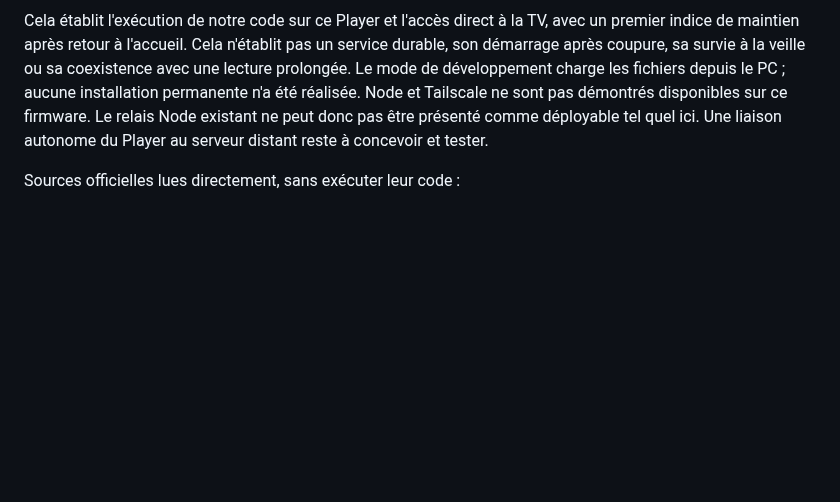
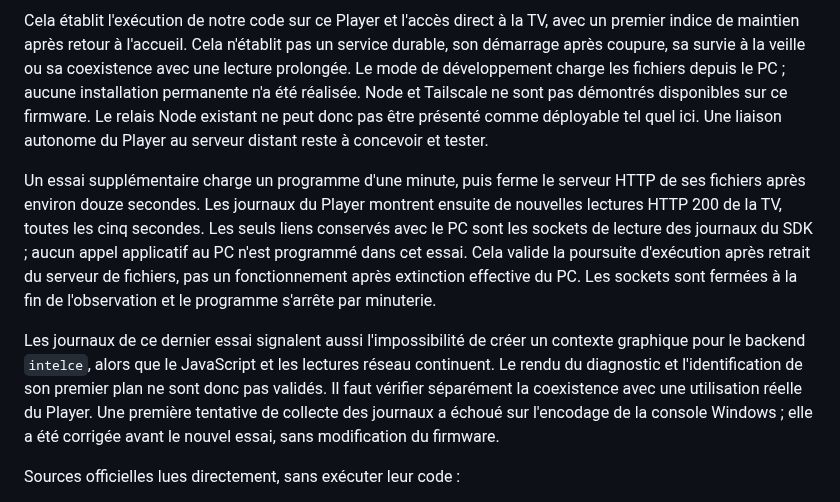
Before and after one commit to Walson-A/Trano, a Markdown page: docs/research/2026-10-20-local-network.md, the part around the change. Drawn GitHub-style; blank space fills up the shorter version.

Commit message:
docs(lan): record Player execution after asset server shutdown

```diff
--- a/docs/research/2026-10-20-local-network.md
+++ b/docs/research/2026-10-20-local-network.md
@@ -190,6 +190,23 @@ Node et Tailscale ne sont pas démontrés disponibles sur ce firmware. Le relais
 Node existant ne peut donc pas être présenté comme déployable tel quel ici.
 Une liaison autonome du Player au serveur distant reste à concevoir et tester.
 
+Un essai supplémentaire charge un programme d'une minute, puis ferme le serveur
+HTTP de ses fichiers après environ douze secondes. Les journaux du Player
+montrent ensuite de nouvelles lectures HTTP 200 de la TV, toutes les cinq
+secondes. Les seuls liens conservés avec le PC sont les sockets de lecture
+des journaux du SDK ; aucun appel applicatif au PC n'est programmé dans cet essai.
+Cela valide la poursuite d'exécution après retrait du serveur de fichiers,
+pas un fonctionnement après extinction effective du PC. Les sockets sont
+fermées à la fin de l'observation et le programme s'arrête par minuterie.
+
+Les journaux de ce dernier essai signalent aussi l'impossibilité de créer un
+contexte graphique pour le backend `intelce`, alors que le JavaScript et les
+lectures réseau continuent. Le rendu du diagnostic et l'identification de son
+premier plan ne sont donc pas validés. Il faut vérifier séparément la coexistence
+avec une utilisation réelle du Player. Une première tentative de collecte des
+journaux a échoué sur l'encodage de la console Windows ; elle a été corrigée
+avant le nouvel essai, sans modification du firmware.
+
 Sources officielles lues directement, sans exécuter leur code :
 
 - [SDK Player](https://dev.freebox.fr/sdk/player.html) : applications QML et
```
Also changed, not shown: docs/local-network.md (+5 -0 lines).
